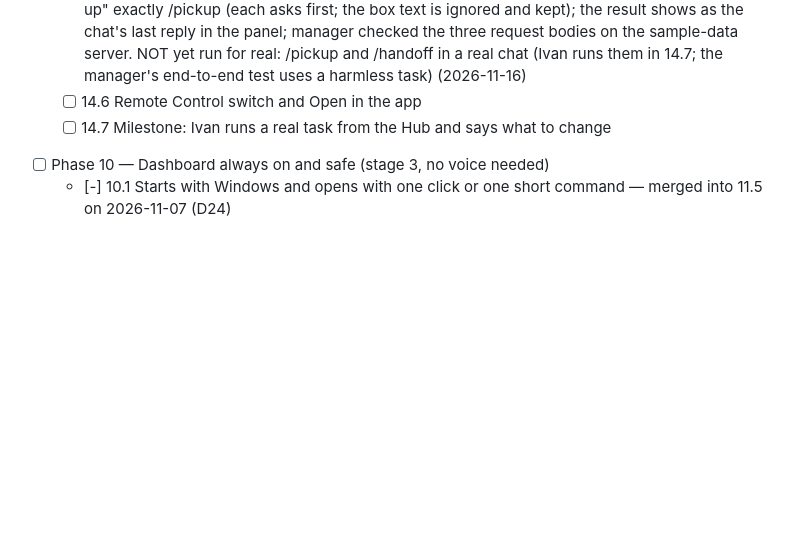
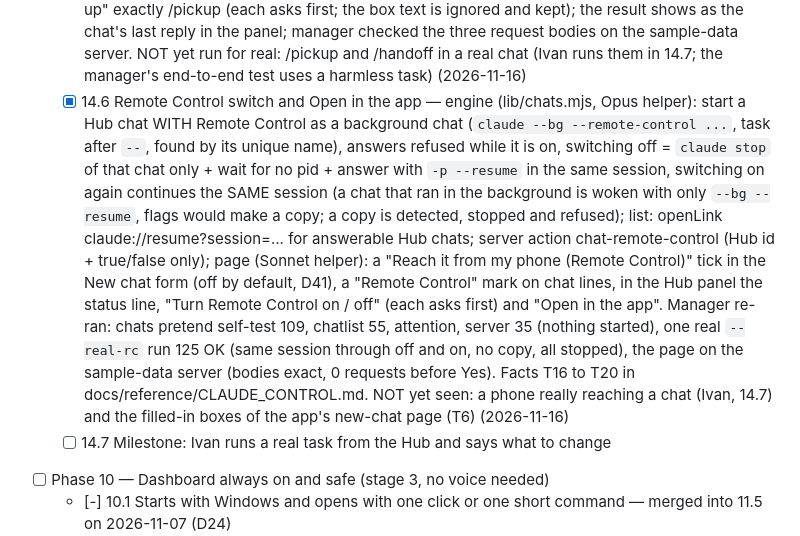
Before and after one commit to ZivacHub/Hub, a Markdown page: docs/plan/BOARD.md, the part around the change. GitHub-like rendering; blank space fills up the shorter version.

```diff
--- a/docs/plan/BOARD.md
+++ b/docs/plan/BOARD.md
@@ -62,7 +62,7 @@ and has a detail file `docs/plan/phases/<NN>-<name>.md` (NN = the phase number,
   - [x] 14.3 New chat form on the project card — every project card has a "Chats" area (one line per chat: name, state tag Working / Idle / Failed / Stopped with a marker shape, Hub / App / Terminal, amber "Needs you" mark with the question; first 4, "Show N more") and a "New chat" button that opens an inline form (task box with counter, model picker that remembers the last pick, "Start here", "Start in the app", "Pick up", Cancel; each asks first, D25; only one form open; kept across refresh); public/app.js loadChats + chatsArea + form, style.css; Sonnet helper, manager drove it on the sample-data server: asks first, 0 requests before Yes, Default sends no model, Pick up sends exactly /pickup, the real server answer shows as the note, console clean, light/dark/phone looked at. NOT yet seen: a chat really started from the page (the milestone 14.7) and the filled-in boxes of the app's new-chat page (T6, with Ivan watching) (2026-11-16)
   - [x] 14.4 Chat panel with last messages and an answer box — every chat line opens an inline panel (public/app.js, style.css): a Hub chat shows its state, times, model, turns, "Claude last said" (line breaks kept) or "What went wrong", the actions Claude was not allowed to do, and when idle / failed / stopped an answer box with Send (disabled while empty), when working "Working…" and Stop; an app chat shows "Open in the app" (the epitaxy link, only if it passes the check) and its Remote Control state, no box (D40); a terminal chat only the note; one panel or form open at a time, text and panel survive a refresh; Sonnet helper, manager drove it on the sample-data server (bodies: chat-answer with the Hub id and the typed text, chat-stop with the id; 0 requests before Yes, Cancel sends nothing, console clean, light/dark/phone looked at); screenshots docs/screenshots/chats-cards-light.png, chats-panel-light.png, chats-panel-dark.png, chats-phone.png (sample data). NOT yet seen: a real chat answered from the page (end-to-end test after the dashboard restart, then Ivan in 14.7) (2026-11-16)
   - [x] 14.5 Pick up and Hand off buttons — in the New chat form "Pick up" starts a new Hub chat whose task is exactly /pickup (14.3), in a Hub chat's panel "Hand off" sends exactly /handoff and "Pick up" exactly /pickup (each asks first; the box text is ignored and kept); the result shows as the chat's last reply in the panel; manager checked the three request bodies on the sample-data server. NOT yet run for real: /pickup and /handoff in a real chat (Ivan runs them in 14.7; the manager's end-to-end test uses a harmless task) (2026-11-16)
-  - [ ] 14.6 Remote Control switch and Open in the app
+  - [x] 14.6 Remote Control switch and Open in the app — engine (lib/chats.mjs, Opus helper): start a Hub chat WITH Remote Control as a background chat (`claude --bg --remote-control ...`, task after `--`, found by its unique name), answers refused while it is on, switching off = `claude stop` of that chat only + wait for no pid + answer with `-p --resume` in the same session, switching on again continues the SAME session (a chat that ran in the background is woken with only `--bg --resume`, flags would make a copy; a copy is detected, stopped and refused); list: openLink claude://resume?session=... for answerable Hub chats; server action chat-remote-control (Hub id + true/false only); page (Sonnet helper): a "Reach it from my phone (Remote Control)" tick in the New chat form (off by default, D41), a "Remote Control" mark on chat lines, in the Hub panel the status line, "Turn Remote Control on / off" (each asks first) and "Open in the app". Manager re-ran: chats pretend self-test 109, chatlist 55, attention, server 35 (nothing started), one real `--real-rc` run 125 OK (same session through off and on, no copy, all stopped), the page on the sample-data server (bodies exact, 0 requests before Yes). Facts T16 to T20 in docs/reference/CLAUDE_CONTROL.md. NOT yet seen: a phone really reaching a chat (Ivan, 14.7) and the filled-in boxes of the app's new-chat page (T6) (2026-11-16)
   - [ ] 14.7 Milestone: Ivan runs a real task from the Hub and says what to change
 - [ ] Phase 10 — Dashboard always on and safe (stage 3, no voice needed)
   - [-] 10.1 Starts with Windows and opens with one click or one short command — merged into 11.5 on 2026-11-07 (D24)
```
Also changed, not shown: README.md (+7 -0 lines), docs/screenshots/chats-remote-control.png (added), 2 other files.
